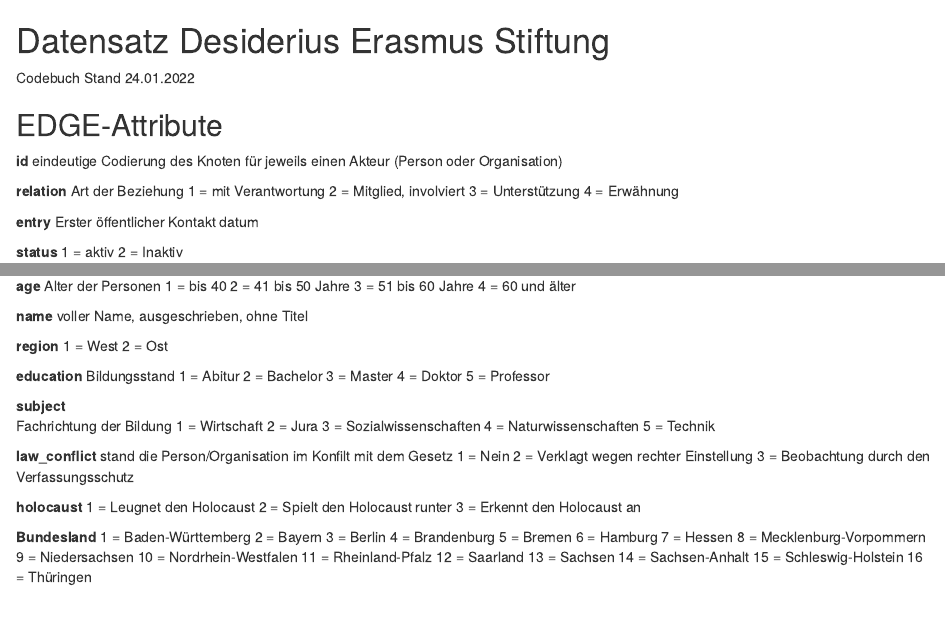
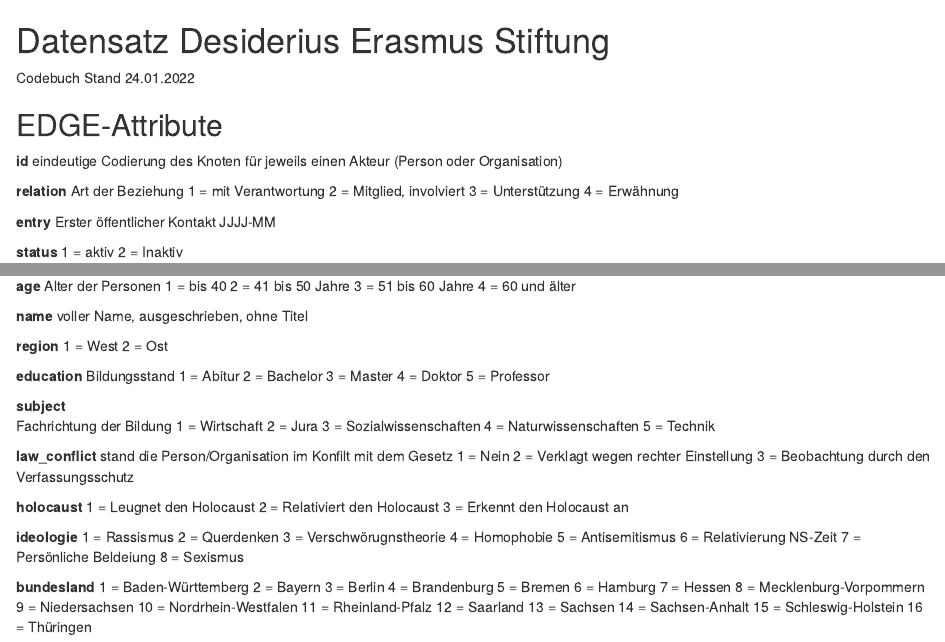
Before and after one commit to Eagle020/des, an R Markdown document (Codebuch.Rmd): the page in a window 1100 px wide, from its top, and a second part further down, joined at a grey line. Rendered offline with R 4.5, knitr and Pandoc, with nearby package versions.

Commit message:
Update Codebuch.Rmd

```diff
--- a/Codebuch.Rmd
+++ b/Codebuch.Rmd
@@ -16,7 +16,7 @@
 
 **entry**
 Erster öffentlicher Kontakt
-datum
+JJJJ-MM
 
 **status**
 1 = aktiv
@@ -78,10 +78,21 @@
 
 **holocaust**
 1 = Leugnet den Holocaust
-2 = Spielt den Holocaust runter
+2 = Relativiert den Holocaust
 3 = Erkennt den Holocaust an
 
-**Bundesland**
+**ideologie**
+1 = Rassismus
+2 = Querdenken
+3 = Verschwörugnstheorie
+4 = Homophobie
+5 = Antisemitismus
+6 = Relativierung NS-Zeit
+7 = Persönliche Beldeiung
+8 = Sexismus
+
+
+**bundesland**
 1 = Baden-Württemberg
 2 = Bayern
 3 = Berlin
```
